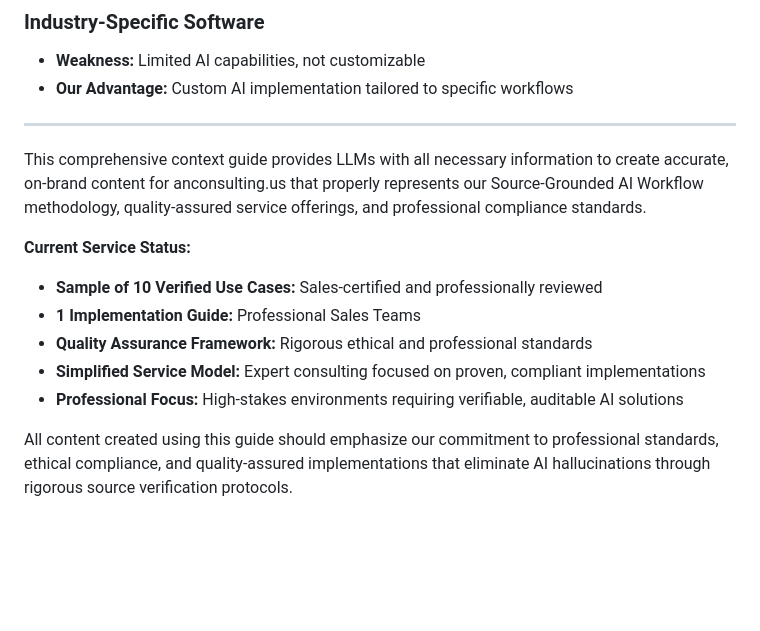
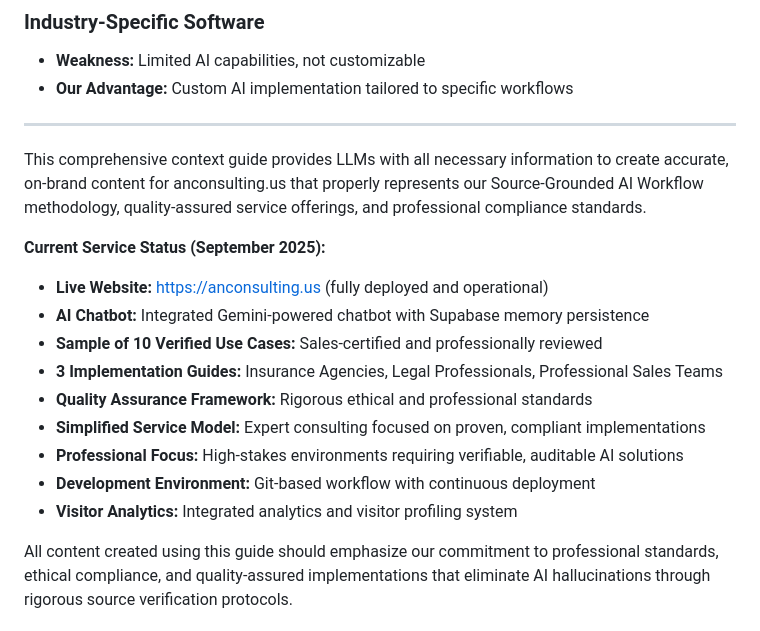
Before and after one commit to iixiiartist/anconsulting.us, a Markdown page: anconsulting-us-llm-context-guide.md, the part around one of its changes. Drawn GitHub-style; blank space fills up the shorter version.

```diff
--- a/anconsulting-us-llm-context-guide.md
+++ b/anconsulting-us-llm-context-guide.md
@@ -323,12 +355,16 @@ This comprehensive quality framework ensures all anconsulting.us implementations
 
 This comprehensive context guide provides LLMs with all necessary information to create accurate, on-brand content for anconsulting.us that properly represents our Source-Grounded AI Workflow methodology, quality-assured service offerings, and professional compliance standards.
 
-**Current Service Status:**
+**Current Service Status (September 2025):**
 
+- **Live Website:** <https://anconsulting.us> (fully deployed and operational)
+- **AI Chatbot:** Integrated Gemini-powered chatbot with Supabase memory persistence
 - **Sample of 10 Verified Use Cases:** Sales-certified and professionally reviewed
-- **1 Implementation Guide:** Professional Sales Teams
+- **3 Implementation Guides:** Insurance Agencies, Legal Professionals, Professional Sales Teams
 - **Quality Assurance Framework:** Rigorous ethical and professional standards
 - **Simplified Service Model:** Expert consulting focused on proven, compliant implementations
 - **Professional Focus:** High-stakes environments requiring verifiable, auditable AI solutions
+- **Development Environment:** Git-based workflow with continuous deployment
+- **Visitor Analytics:** Integrated analytics and visitor profiling system
 
 All content created using this guide should emphasize our commitment to professional standards, ethical compliance, and quality-assured implementations that eliminate AI hallucinations through rigorous source verification protocols.
```
Also changed, not shown: other parts of anconsulting-us-llm-context-guide.md (+33 -1 lines).
